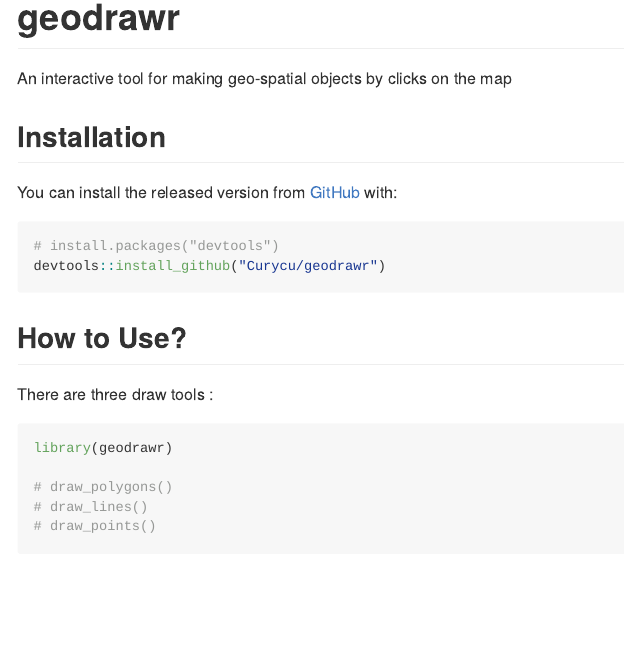
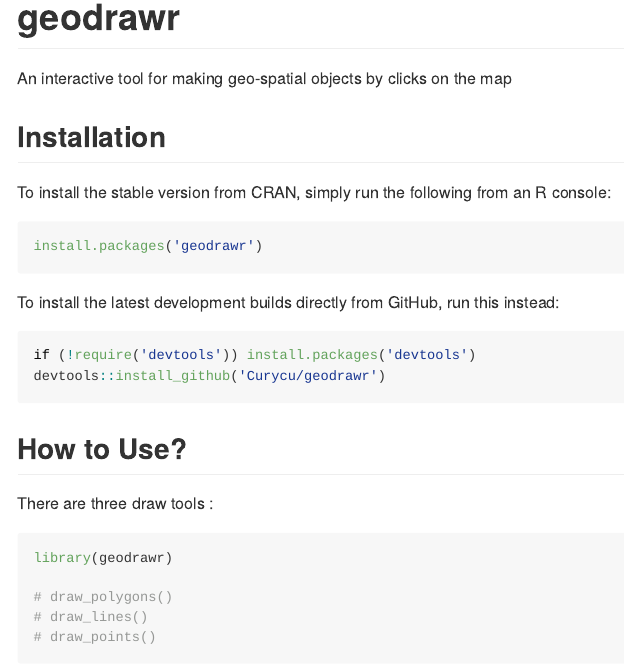
Before and after one commit to Curycu/geodrawr, an R Markdown document (README.Rmd): the page in a window 1100 px wide, from its top. Rendered offline with R 4.5, knitr and Pandoc, with nearby package versions.

Commit message:
update CRAN install

````diff
--- a/README.Rmd
+++ b/README.Rmd
@@ -19,13 +19,19 @@
 
 ## Installation
 
-You can install the released version from [GitHub](https://github.com/) with:
+To install the stable version from CRAN, simply run the following from an R console:
 
+```r
+install.packages('geodrawr')
+```
 
-``` r
-# install.packages("devtools")
-devtools::install_github("Curycu/geodrawr")
+To install the latest development builds directly from GitHub, run this instead:
+
+```r
+if (!require('devtools')) install.packages('devtools')
+devtools::install_github('Curycu/geodrawr')
 ```
+
 ## How to Use?
 
 There are three draw tools :
````
Also changed, not shown: README.md.
